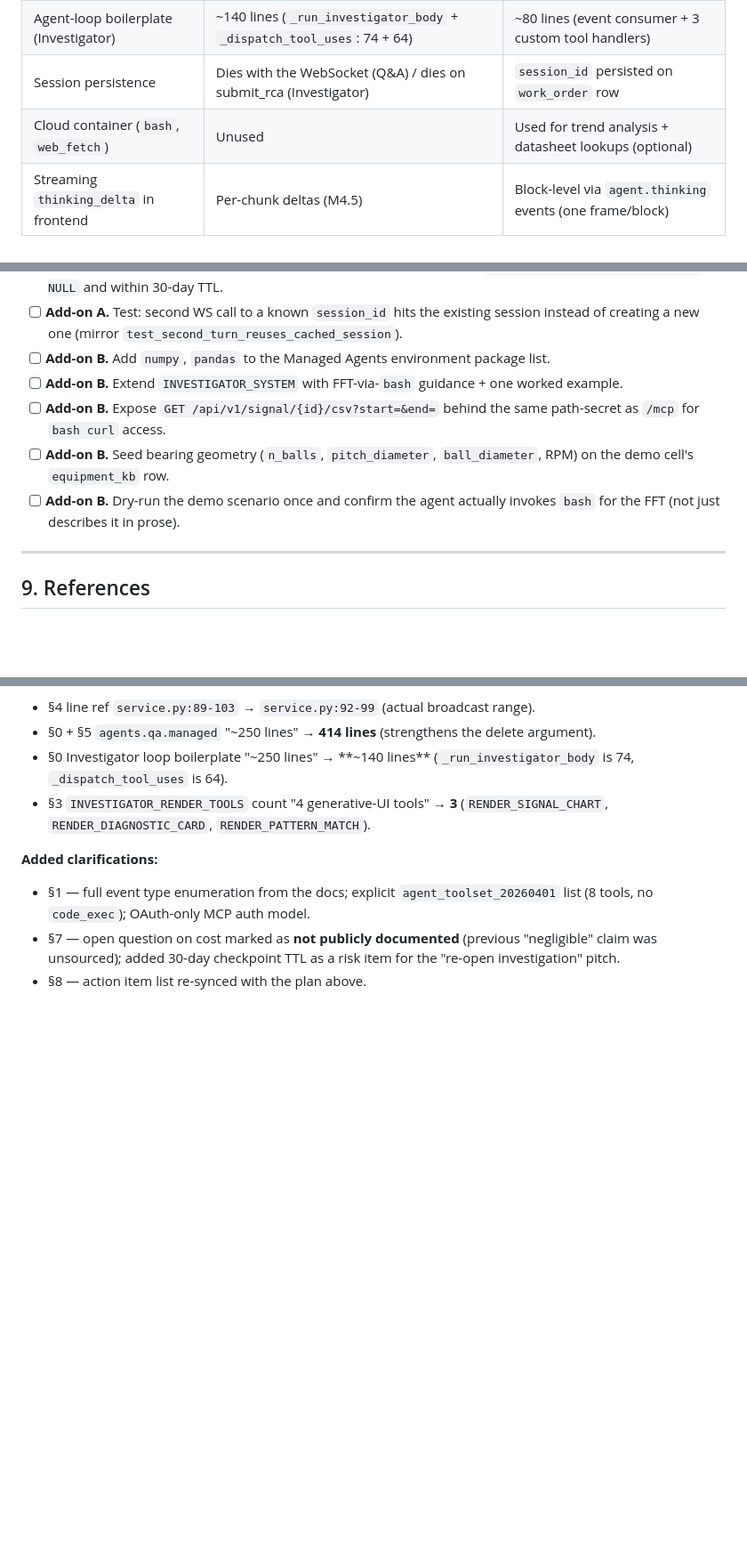
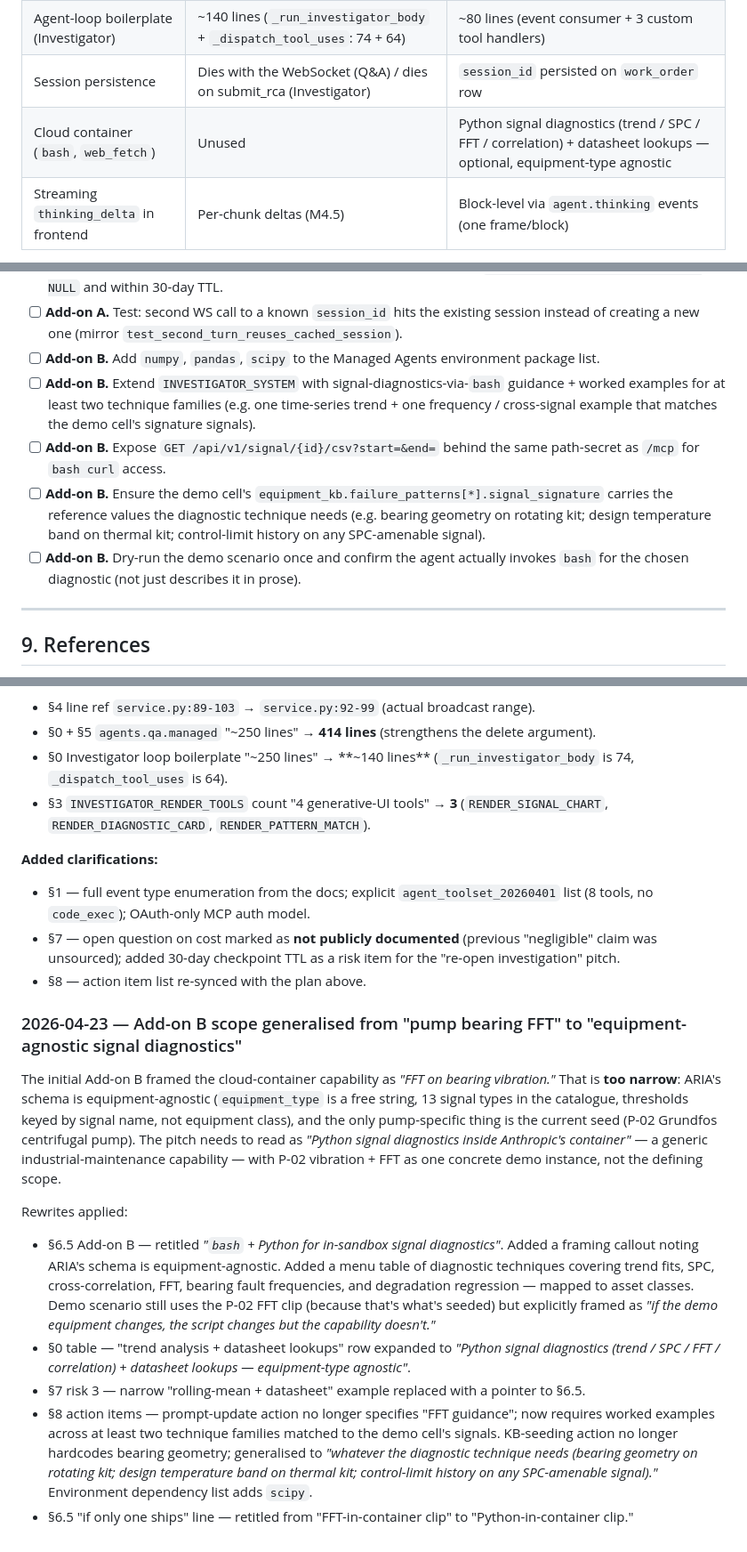
Before and after one commit to zestones/Aria, a Markdown page: docs/audits/M5-managed-agents-refactor-audit.md, 3 parts joined by grey strips. Shown at 89% size. GitHub-like rendering; blank space fills up the shorter version.

```diff
--- a/docs/audits/M5-managed-agents-refactor-audit.md
+++ b/docs/audits/M5-managed-agents-refactor-audit.md
@@ -19,7 +19,7 @@
 | Tool dispatch code in our backend      | `_dispatch_custom_tool` for every MCP tool + render_* + ask_investigator | Only render_* + submit_rca + ask_kb_builder               |
 | Agent-loop boilerplate (Investigator)  | ~140 lines (`_run_investigator_body` + `_dispatch_tool_uses`: 74 + 64)   | ~80 lines (event consumer + 3 custom tool handlers)       |
 | Session persistence                    | Dies with the WebSocket (Q&A) / dies on submit_rca (Investigator)        | `session_id` persisted on `work_order` row                |
-| Cloud container (`bash`, `web_fetch`)  | Unused                                                                   | Used for trend analysis + datasheet lookups (optional)    |
+| Cloud container (`bash`, `web_fetch`)  | Unused                                                                   | Python signal diagnostics (trend / SPC / FFT / correlation) + datasheet lookups — optional, equipment-type agnostic |
 | Streaming `thinking_delta` in frontend | Per-chunk deltas (M4.5)                                                  | Block-level via `agent.thinking` events (one frame/block) |
 
 **What's strong in the current code.** Session-per-WebSocket with lazy bootstrap and a process-wide lock; correct event lifecycle (`agent.message` → buffer; `agent.custom_tool_use` → buffer by id; `session.status_idle` → branch on `stop_reason.type`); fallback flag (`use_managed_agents`) so the M5.2 path comes back in <5 min. Test coverage in [test_qa_agent_managed.py](backend/tests/unit/agents/test_qa_agent_managed.py) is solid.
@@ -289,11 +299,11 @@ If only one ships, ship **B**. The FFT-in-container clip is the more memorable 3
 - [ ] **Add-on A.** `POST /api/v1/work_order/{id}/continue_investigation` endpoint that resumes `sessions.events.stream(session_id)`.
 - [ ] **Add-on A.** *"Continue investigation"* button on WO detail page, gated on `investigator_session_id IS NOT NULL` and within 30-day TTL.
 - [ ] **Add-on A.** Test: second WS call to a known `session_id` hits the existing session instead of creating a new one (mirror `test_second_turn_reuses_cached_session`).
-- [ ] **Add-on B.** Add `numpy`, `pandas` to the Managed Agents environment package list.
-- [ ] **Add-on B.** Extend `INVESTIGATOR_SYSTEM` with FFT-via-`bash` guidance + one worked example.
+- [ ] **Add-on B.** Add `numpy`, `pandas`, `scipy` to the Managed Agents environment package list.
+- [ ] **Add-on B.** Extend `INVESTIGATOR_SYSTEM` with signal-diagnostics-via-`bash` guidance + worked examples for at least two technique families (e.g. one time-series trend + one frequency / cross-signal example that matches the demo cell's signature signals).
 - [ ] **Add-on B.** Expose `GET /api/v1/signal/{id}/csv?start=&end=` behind the same path-secret as `/mcp` for `bash curl` access.
-- [ ] **Add-on B.** Seed bearing geometry (`n_balls`, `pitch_diameter`, `ball_diameter`, RPM) on the demo cell's `equipment_kb` row.
-- [ ] **Add-on B.** Dry-run the demo scenario once and confirm the agent actually invokes `bash` for the FFT (not just describes it in prose).
+- [ ] **Add-on B.** Ensure the demo cell's `equipment_kb.failure_patterns[*].signal_signature` carries the reference values the diagnostic technique needs (e.g. bearing geometry on rotating kit; design temperature band on thermal kit; control-limit history on any SPC-amenable signal).
+- [ ] **Add-on B.** Dry-run the demo scenario once and confirm the agent actually invokes `bash` for the chosen diagnostic (not just describes it in prose).
 
 ---
 
@@ -328,3 +338,14 @@ Open questions in §7 cross-checked against the [Managed Agents docs](https://pl
 - §1 — full event type enumeration from the docs; explicit `agent_toolset_20260401` list (8 tools, no `code_exec`); OAuth-only MCP auth model.
 - §7 — open question on cost marked as **not publicly documented** (previous "negligible" claim was unsourced); added 30-day checkpoint TTL as a risk item for the "re-open investigation" pitch.
 - §8 — action item list re-synced with the plan above.
+
+### 2026-04-23 — Add-on B scope generalised from "pump bearing FFT" to "equipment-agnostic signal diagnostics"
+
+The initial Add-on B framed the cloud-container capability as *"FFT on bearing vibration."* That is **too narrow**: ARIA's schema is equipment-agnostic (`equipment_type` is a free string, 13 signal types in the catalogue, thresholds keyed by signal name, not equipment class), and the only pump-specific thing is the current seed (P-02 Grundfos centrifugal pump). The pitch needs to read as *"Python signal diagnostics inside Anthropic's container"* — a generic industrial-maintenance capability — with P-02 vibration + FFT as one concrete demo instance, not the defining scope.
+
+Rewrites applied:
+- §6.5 Add-on B — retitled *"`bash` + Python for in-sandbox signal diagnostics"*. Added a framing callout noting ARIA's schema is equipment-agnostic. Added a menu table of diagnostic techniques covering trend fits, SPC, cross-correlation, FFT, bearing fault frequencies, and degradation regression — mapped to asset classes. Demo scenario still uses the P-02 FFT clip (because that's what's seeded) but explicitly framed as *"if the demo equipment changes, the script changes but the capability doesn't."*
+- §0 table — "trend analysis + datasheet lookups" row expanded to *"Python signal diagnostics (trend / SPC / FFT / correlation) + datasheet lookups — equipment-type agnostic"*.
+- §7 risk 3 — narrow "rolling-mean + datasheet" example replaced with a pointer to §6.5.
+- §8 action items — prompt-update action no longer specifies "FFT guidance"; now requires worked examples across at least two technique families matched to the demo cell's signals. KB-seeding action no longer hardcodes bearing geometry; generalised to *"whatever the diagnostic technique needs (bearing geometry on rotating kit; design temperature band on thermal kit; control-limit history on any SPC-amenable signal)."* Environment dependency list adds `scipy`.
+- §6.5 "if only one ships" line — retitled from "FFT-in-container clip" to "Python-in-container clip."
```
Also changed, not shown: other parts of docs/audits/M5-managed-agents-refactor-audit.md (+30 -20 lines).
